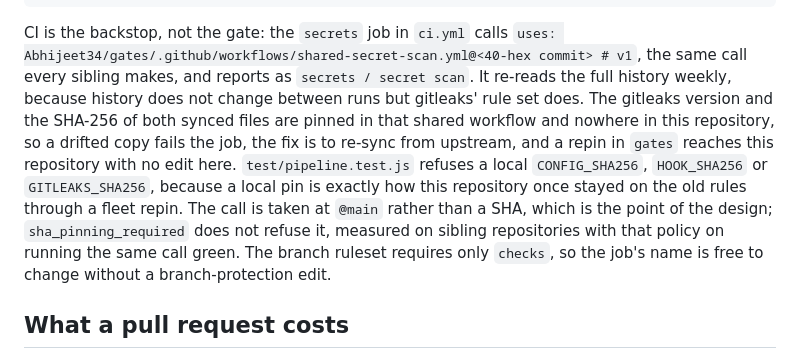
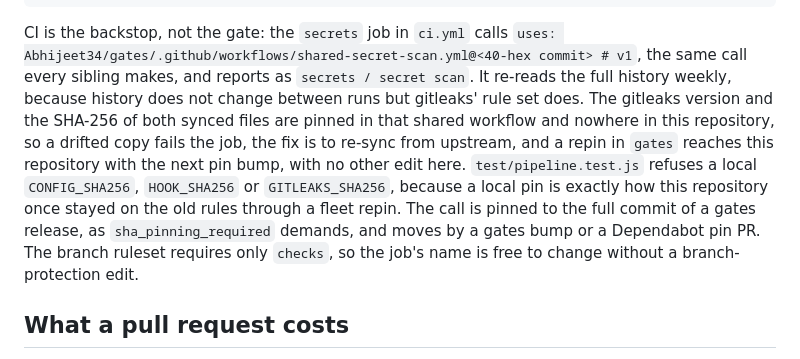
Before and after one commit to Abhijeet34/pointback, a Markdown page: docs/GIT-WORKFLOW.md, the part around the change. Drawn GitHub-style.

Commit message:
no-mistakes(document): Correct stale @main claim in GIT-WORKFLOW

```diff
--- a/docs/GIT-WORKFLOW.md
+++ b/docs/GIT-WORKFLOW.md
@@ -99,9 +99,9 @@ git config core.hooksPath .githooks
 
 CI is the backstop, not the gate: the `secrets` job in `ci.yml` calls `uses: Abhijeet34/gates/.github/workflows/shared-secret-scan.yml@<40-hex commit> # v1`, the same call every sibling makes, and reports as `secrets / secret scan`.
 It re-reads the full history weekly, because history does not change between runs but gitleaks' rule set does.
-The gitleaks version and the SHA-256 of both synced files are pinned in that shared workflow and nowhere in this repository, so a drifted copy fails the job, the fix is to re-sync from upstream, and a repin in `gates` reaches this repository with no edit here.
+The gitleaks version and the SHA-256 of both synced files are pinned in that shared workflow and nowhere in this repository, so a drifted copy fails the job, the fix is to re-sync from upstream, and a repin in `gates` reaches this repository with the next pin bump, with no other edit here.
 `test/pipeline.test.js` refuses a local `CONFIG_SHA256`, `HOOK_SHA256` or `GITLEAKS_SHA256`, because a local pin is exactly how this repository once stayed on the old rules through a fleet repin.
-The call is taken at `@main` rather than a SHA, which is the point of the design; `sha_pinning_required` does not refuse it, measured on sibling repositories with that policy on running the same call green.
+The call is pinned to the full commit of a gates release, as `sha_pinning_required` demands, and moves by a gates bump or a Dependabot pin PR.
 The branch ruleset requires only `checks`, so the job's name is free to change without a branch-protection edit.
 
 ## What a pull request costs
```
